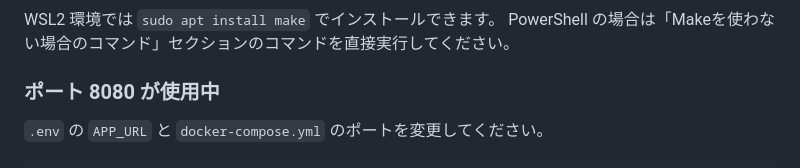
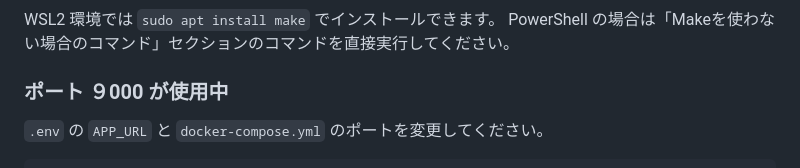
Before and after one commit to shinkawa-misaki/like-wais-checker, a Markdown page: README.md, the part around the change. Drawn GitHub-style.

Commit message:
Update port number from 8080 to 9000 in README
Change the port number from 8080 to 9000 in the README.

```diff
--- a/README.md
+++ b/README.md
@@ -340,7 +340,7 @@ Docker Desktop が起動していません。アプリケーションから Dock
 WSL2 環境では `sudo apt install make` でインストールできます。
 PowerShell の場合は「Makeを使わない場合のコマンド」セクションのコマンドを直接実行してください。
 
-### ポート 8080 が使用中
+### ポート ９000 が使用中
 
 `.env` の `APP_URL` と `docker-compose.yml` のポートを変更してください。
 
```
